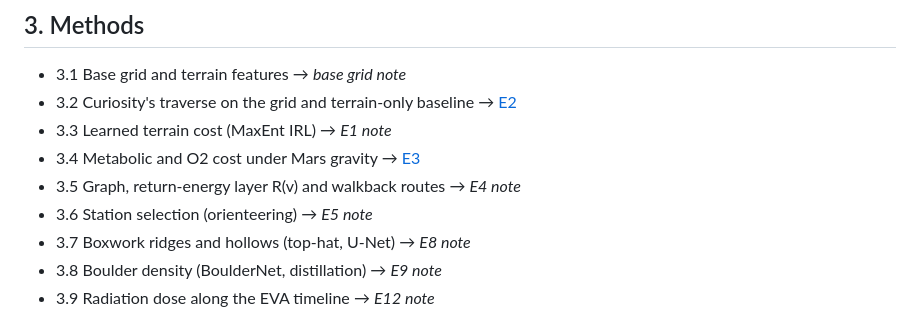
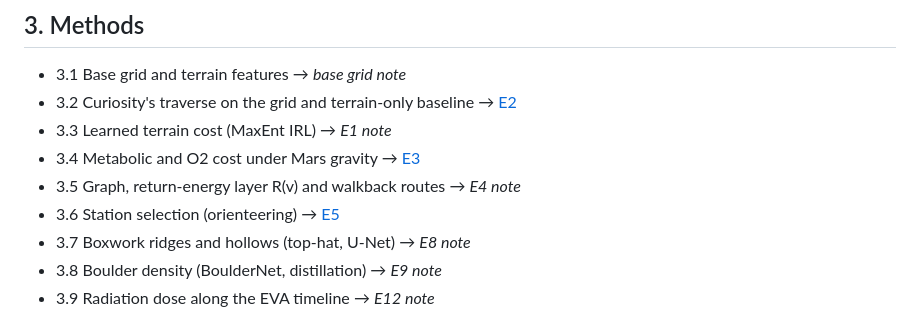
Before and after one commit to JuanCorredor2023/martian-map, a Markdown page: paper/outline.md, the part around the change. Rendered like a GitHub page.

```diff
--- a/paper/outline.md
+++ b/paper/outline.md
@@ -22,7 +22,7 @@ Why EVA planning on Mars needs terrain-aware, energy-aware routes; the boxwork a
 - 3.3 Learned terrain cost (MaxEnt IRL) → *E1 note*
 - 3.4 Metabolic and O2 cost under Mars gravity → [E3](notes/E3_metabolic_cost.md)
 - 3.5 Graph, return-energy layer R(v) and walkback routes → *E4 note*
-- 3.6 Station selection (orienteering) → *E5 note*
+- 3.6 Station selection (orienteering) → [E5](notes/E5_orienteering.md)
 - 3.7 Boxwork ridges and hollows (top-hat, U-Net) → *E8 note*
 - 3.8 Boulder density (BoulderNet, distillation) → *E9 note*
 - 3.9 Radiation dose along the EVA timeline → *E12 note*
```
Also changed, not shown: paper/README.md (+1 -1 lines), paper/notes/E5_orienteering.md (added, +131 -0 lines), paper/references.md (+2 -0 lines), paper/figures/e5_fig1_tour_map.png (added), paper/figures/e5_fig2_prize_vs_budget.png (added), paper/figures/e5_fig3_dp_runtime.png (added), paper/figures/e5_fig4_rubric_sensitivity.png (added), 11 other files.
